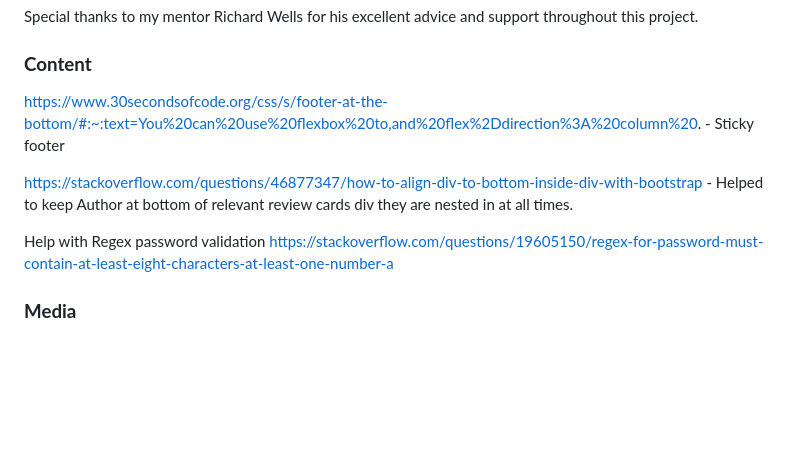
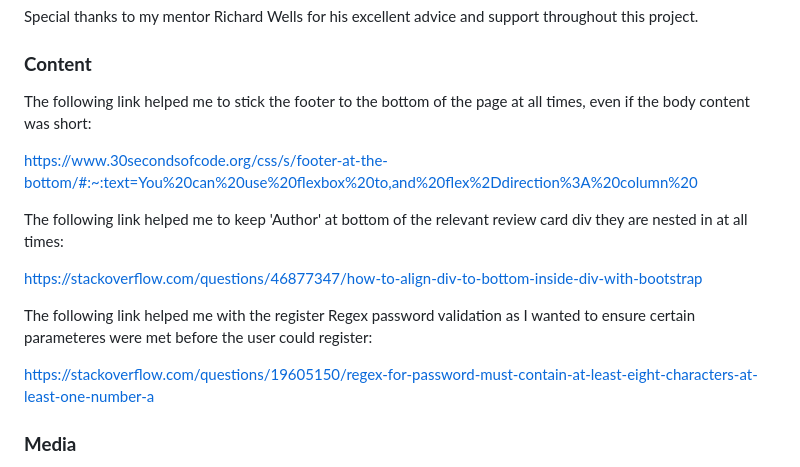
Before and after one commit to danielanthonycollins/riff-review, a Markdown page: README.md, the part around the change. Rendered like a GitHub page; blank space fills up the shorter version.

Commit message:
Additions to read me

```diff
--- a/README.md
+++ b/README.md
@@ -229,11 +229,16 @@ Special thanks to my mentor Richard Wells for his excellent advice and support t
 
 ### **Content**
 
-https://www.30secondsofcode.org/css/s/footer-at-the-bottom/#:~:text=You%20can%20use%20flexbox%20to,and%20flex%2Ddirection%3A%20column%20. - Sticky footer
+The following link helped me to stick the footer to the bottom of the page at all times, even if the body content was short:
 
-https://stackoverflow.com/questions/46877347/how-to-align-div-to-bottom-inside-div-with-bootstrap - Helped to keep Author at bottom of relevant review cards div they are nested in at all times.
+https://www.30secondsofcode.org/css/s/footer-at-the-bottom/#:~:text=You%20can%20use%20flexbox%20to,and%20flex%2Ddirection%3A%20column%20
 
-Help with Regex password validation
+The following link helped me to keep 'Author' at bottom of the relevant review card div they are nested in at all times:
+
+https://stackoverflow.com/questions/46877347/how-to-align-div-to-bottom-inside-div-with-bootstrap
+
+The following link helped me with the register Regex password validation as I wanted to ensure certain parameteres were met before the user could register:
+
 https://stackoverflow.com/questions/19605150/regex-for-password-must-contain-at-least-eight-characters-at-least-one-number-a
 
 ### **Media**
```
